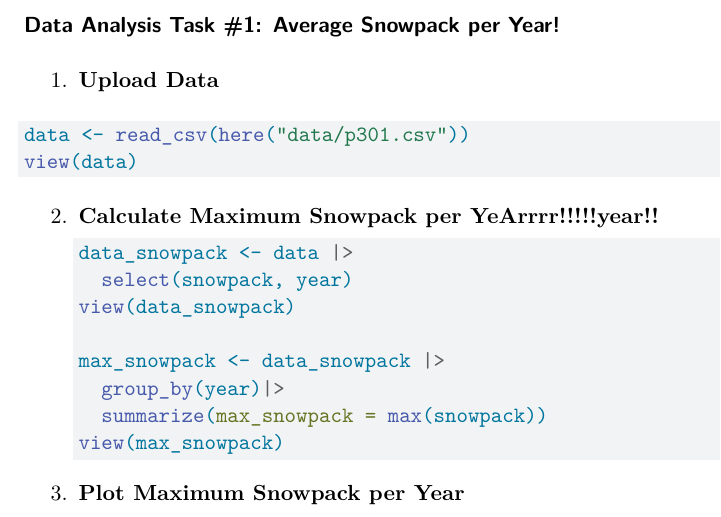
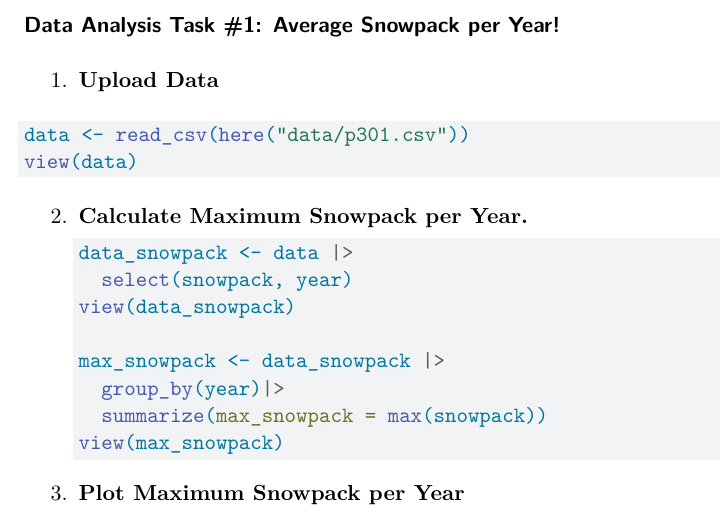
Before and after one commit to emmamsayre/ESM_262_Practice, a Quarto document (Week 1/hw1_quarto.qmd): part of page 1 of 4, cut so that both start at the same text. Rendered offline with R 4.5, knitr and Pandoc in place of Quarto, then LaTeX, with nearby package versions.

Commit message:
conflict practice

````diff
--- a/Week 1/hw1_quarto.qmd
+++ b/Week 1/hw1_quarto.qmd
@@ -33,7 +33,7 @@ data <- read_csv(here("data/p301.csv"))
 view(data)
 ```
 
-2.  **Calculate Maximum Snowpack per YeArrrr!!!!!year!!**
+2.  **Calculate Maximum Snowpack per Year.**
 
     ```{r}
     #| label: max_snowpack
````
